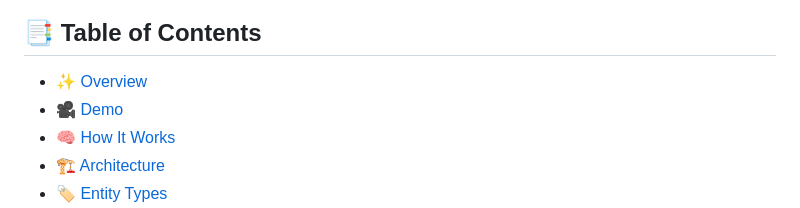
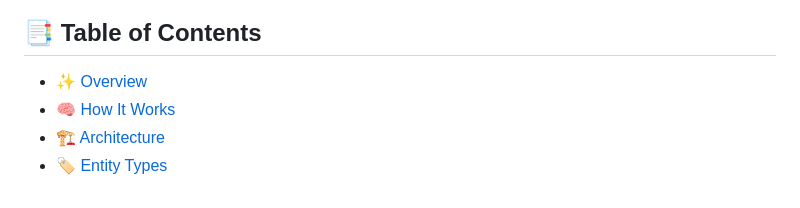
Before and after one commit to pritomsarma/Named-Entity-Recognition-System, a Markdown page: README.md, the part around the change. Rendered like a GitHub page.

```diff
--- a/README.md
+++ b/README.md
@@ -27,7 +27,6 @@
 ## 📑 Table of Contents
 
 * [✨ Overview](#-overview)
-* [🎥 Demo](#-demo)
 * [🧠 How It Works](#-how-it-works)
 * [🏗️ Architecture](#️-architecture)
 * [🏷️ Entity Types](#️-entity-types)
```
